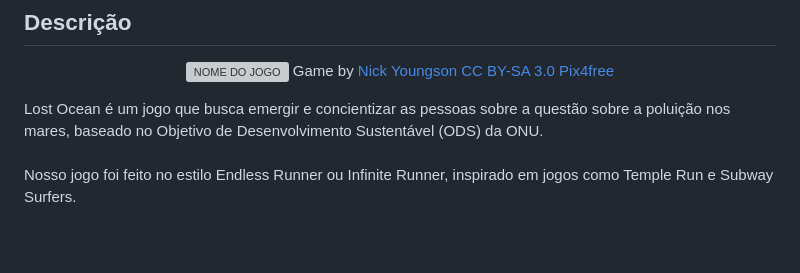
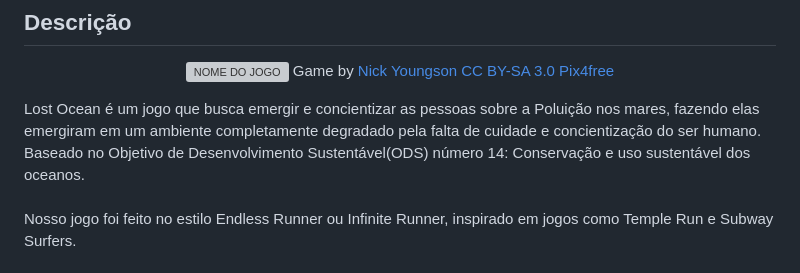
Before and after one commit to 2024-1-MCC1/Projeto12, a Markdown page: README.md, the part around the change. GitHub-like rendering; blank space fills up the shorter version; grey boxes are pictures that could not be loaded.

```diff
--- a/README.md
+++ b/README.md
@@ -19,7 +19,9 @@
   Game by <a href="http://www.nyphotographic.com/">Nick Youngson</a> <a rel="license" href="https://creativecommons.org/licenses/by-sa/3.0/">CC BY-SA 3.0</a> <a href="http://pix4free.org/">Pix4free</a>
 </p>
 
-Lost Ocean é um jogo que busca emergir e concientizar as pessoas sobre a questão sobre a poluição nos mares, baseado no Objetivo de Desenvolvimento Sustentável (ODS) da ONU.
+Lost Ocean é um jogo que busca emergir e concientizar as pessoas sobre a Poluição nos mares, fazendo elas emergiram em um ambiente completamente degradado pela falta de cuidade e concientização do ser humano.
+<br>
+Baseado no Objetivo de Desenvolvimento Sustentável(ODS) número 14: Conservação e uso sustentável dos oceanos.
 <br>
 Nosso jogo foi feito no estilo Endless Runner ou Infinite Runner, inspirado em jogos como Temple Run e Subway Surfers.
 
```
